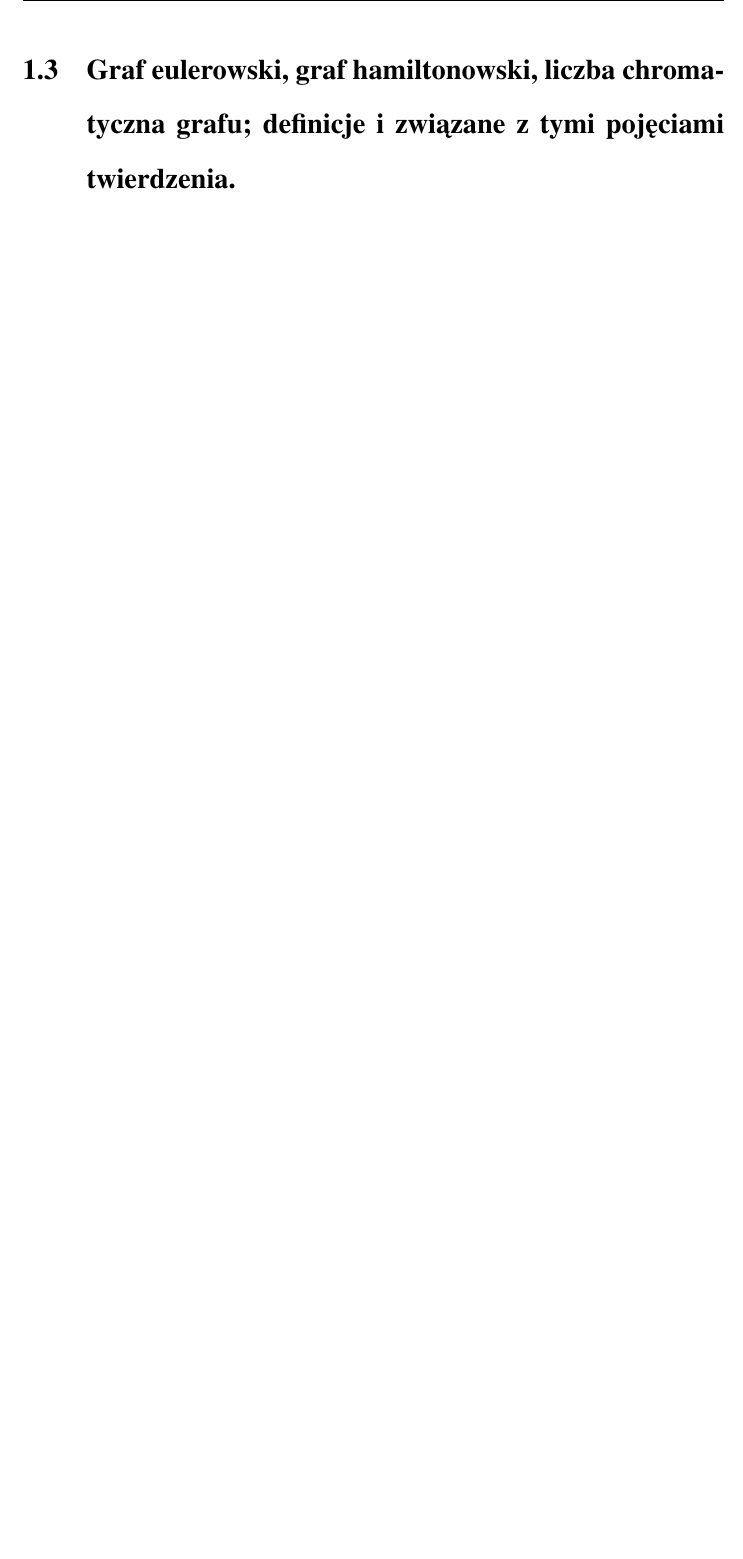
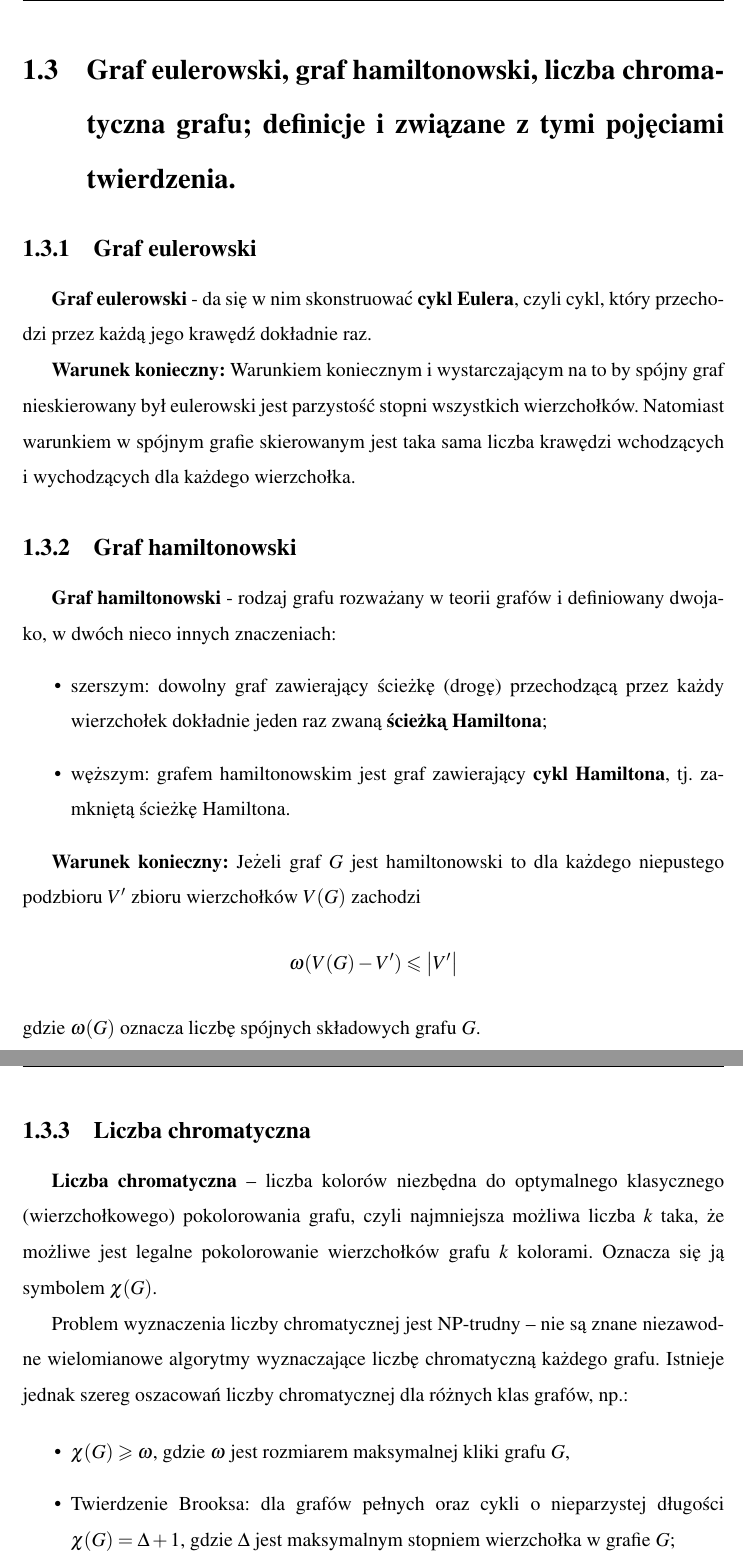
Before and after one commit to mkondratek/mcs-exam-questions, a LaTeX thesis (src/main.tex, which reads src/base/graphs.tex): part of page 11 of 39 before the commit and two parts of pages 11 and 12 of 40 after it, the two joined at a grey line, cut so that both start at the same text, the shorter picture padded with empty space. Compiled offline with pdfLaTeX.

Commit message:
Add graphs

```diff
--- a/src/base/graphs.tex
+++ b/src/base/graphs.tex
@@ -1 +1,39 @@
 \section{Graf eulerowski, graf hamiltonowski, liczba chromatyczna grafu; definicje i związane z tymi pojęciami twierdzenia.}
+
+\subsection{Graf eulerowski}
+\textbf{Graf eulerowski} - da się w nim skonstruować \textbf{cykl Eulera}, czyli cykl,
+który przechodzi przez każdą jego krawędź dokładnie raz.
+
+\textbf{Warunek konieczny:} Warunkiem koniecznym i wystarczającym na to by spójny graf nieskierowany był eulerowski jest parzystość stopni wszystkich wierzchołków.
+Natomiast warunkiem w spójnym grafie skierowanym jest taka sama liczba krawędzi wchodzących i wychodzących dla każdego wierzchołka.
+
+\subsection{Graf hamiltonowski}
+\textbf{Graf hamiltonowski} - rodzaj grafu rozważany w teorii grafów i definiowany dwojako, w dwóch nieco innych znaczeniach:
+\begin{itemize}
+    \item szerszym: dowolny graf zawierający ścieżkę (drogę) przechodzącą przez każdy wierzchołek dokładnie jeden raz zwaną \textbf{ścieżką Hamiltona};
+    \item węższym: grafem hamiltonowskim jest graf zawierający \textbf{cykl Hamiltona}, tj. zamkniętą ścieżkę Hamiltona.
+\end{itemize}
+
+\textbf{Warunek konieczny:} Jeżeli graf $G$ jest hamiltonowski to dla każdego niepustego podzbioru $V^{\prime}$ zbioru wierzchołków $V(G)$ zachodzi
+\[
+    \omega(V(G) - V^{\prime}) \leqslant \left| V^{\prime} \right|
+\]
+gdzie $\omega (G)$ oznacza liczbę spójnych składowych grafu $G$.
+
+\subsection{Liczba chromatyczna}
+
+\textbf{Liczba chromatyczna} – liczba kolorów niezbędna do optymalnego klasycznego (wierzchołkowego) pokolorowania grafu,
+czyli najmniejsza możliwa liczba $k$ taka, że możliwe jest legalne pokolorowanie wierzchołków grafu $k$ kolorami.
+Oznacza się ją symbolem $\chi (G)$.
+
+Problem wyznaczenia liczby chromatycznej jest NP-trudny
+– nie są znane niezawodne wielomianowe algorytmy wyznaczające liczbę chromatyczną każdego grafu.
+Istnieje jednak szereg oszacowań liczby chromatycznej dla różnych klas grafów, np.:
+
+\begin{itemize}
+    \item $\chi (G)\geqslant \omega$, gdzie $\omega$  jest rozmiarem maksymalnej kliki grafu $G$,
+    \item Twierdzenie Brooksa: dla grafów pełnych oraz cykli o nieparzystej długości $\chi (G)=\Delta +1$,
+    gdzie $\Delta$  jest maksymalnym stopniem wierzchołka w grafie $G$;
+    \item dla pozostałych grafów spójnych zachodzi $ \chi (G)\leqslant \Delta$,
+    \item dla grafów planarnych  $\chi (G)\leqslant 4$, dla drzew o co najmniej dwóch wierzchołkach $\chi (G)=2$.
+\end{itemize}
```
